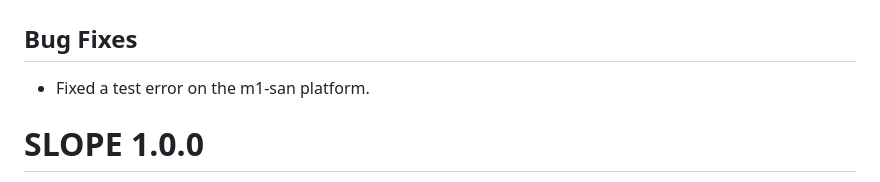
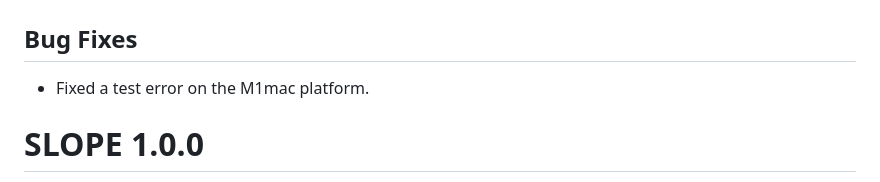
Before and after one commit to jolars/SLOPE, a Markdown page: NEWS.md, the part around the change. Rendered like a GitHub page.

Commit message:
chore: rephrase news item

```diff
--- a/NEWS.md
+++ b/NEWS.md
@@ -2,7 +2,7 @@
 
 ## Bug Fixes
 
-- Fixed a test error on the m1-san platform.
+- Fixed a test error on the M1mac platform.
 
 # SLOPE 1.0.0
 
```
